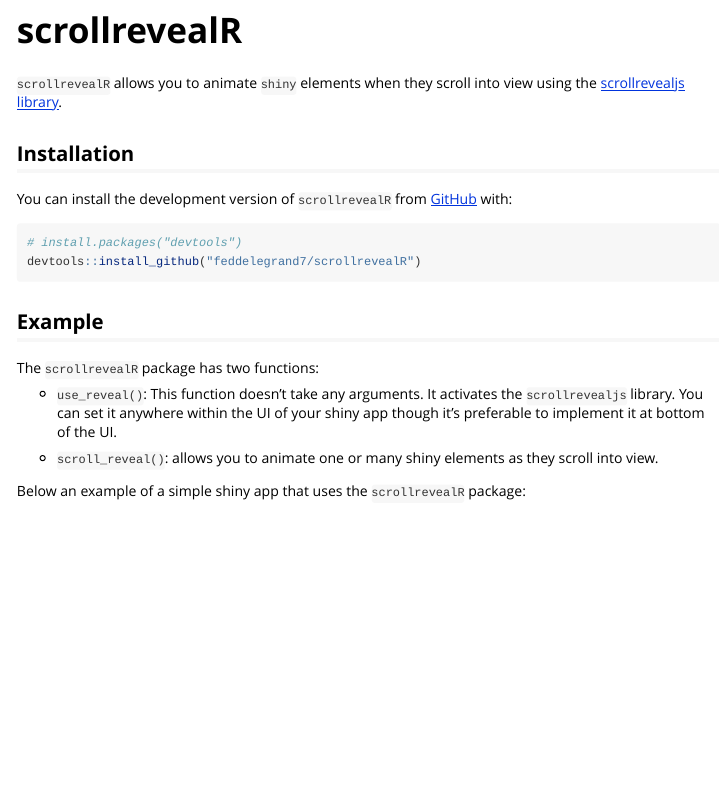
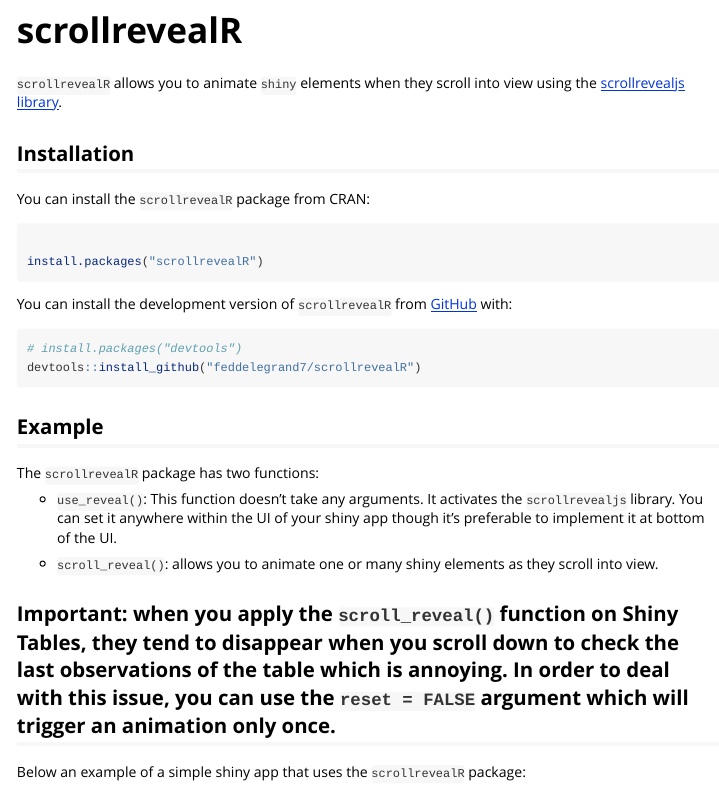
Before and after one commit to feddelegrand7/scrollrevealR, an R Markdown document (vignettes/Introduction.Rmd): the page in a window 1100 px wide, from 70 px down. Rendered offline with R 4.5, knitr and Pandoc, with nearby package versions.

Commit message:
warning on using scroll on tables

````diff
--- a/vignettes/Introduction.Rmd
+++ b/vignettes/Introduction.Rmd
@@ -21,6 +21,17 @@
 ## Installation
 
 
+You can install the `scrollrevealR` package from CRAN:
+
+```{r, eval=FALSE}
+
+install.packages("scrollrevealR")
+
+
+```
+
+
+
 You can install the development version of `scrollrevealR` from [GitHub](https://github.com/) with:
 
 
@@ -38,6 +49,7 @@
 
 + `scroll_reveal()`: allows you to animate one or many shiny elements as they scroll into view.
 
+## Important: when you apply the `scroll_reveal()` function on Shiny Tables, they tend to disappear when you scroll down to check the last observations of the table which is annoying. In order to deal with this issue, you can use the `reset = FALSE` argument which will trigger an animation only once.
 
 Below an example of a simple shiny app that uses the `scrollrevealR` package:
 
````
Also changed, not shown: README.Rmd (+3 -0 lines), README.md.
